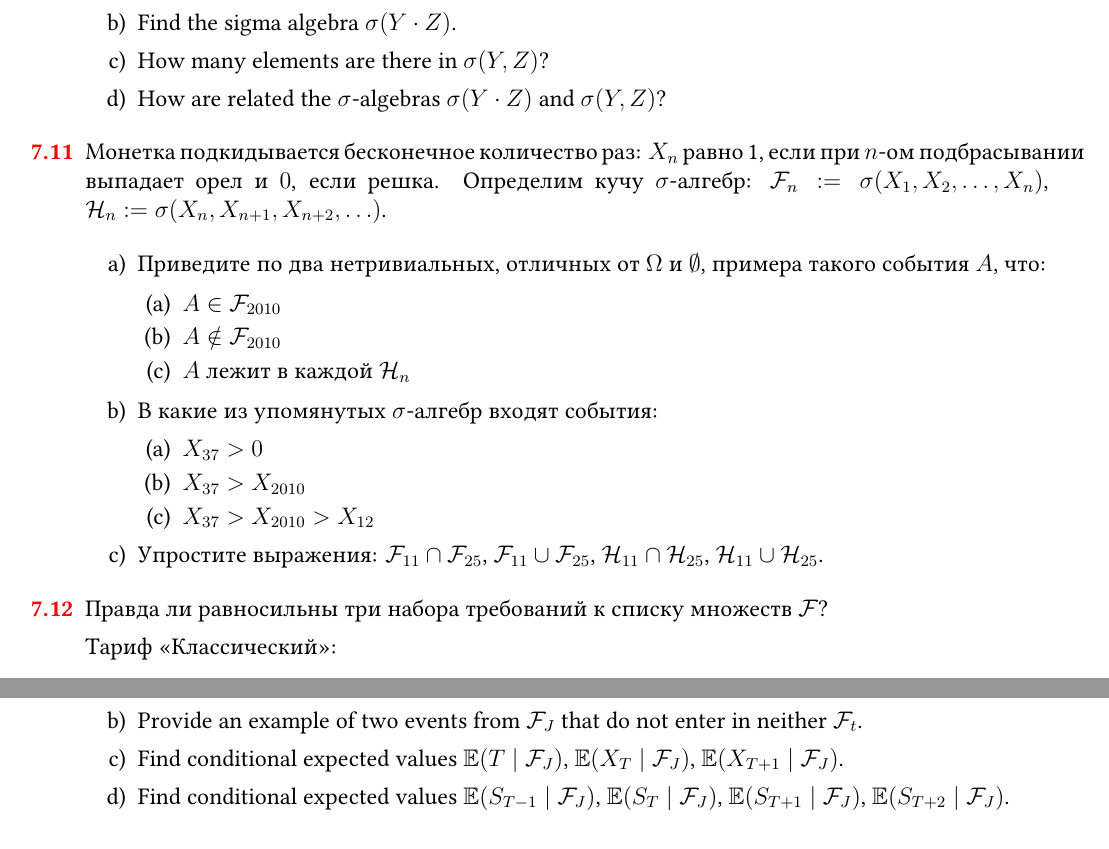
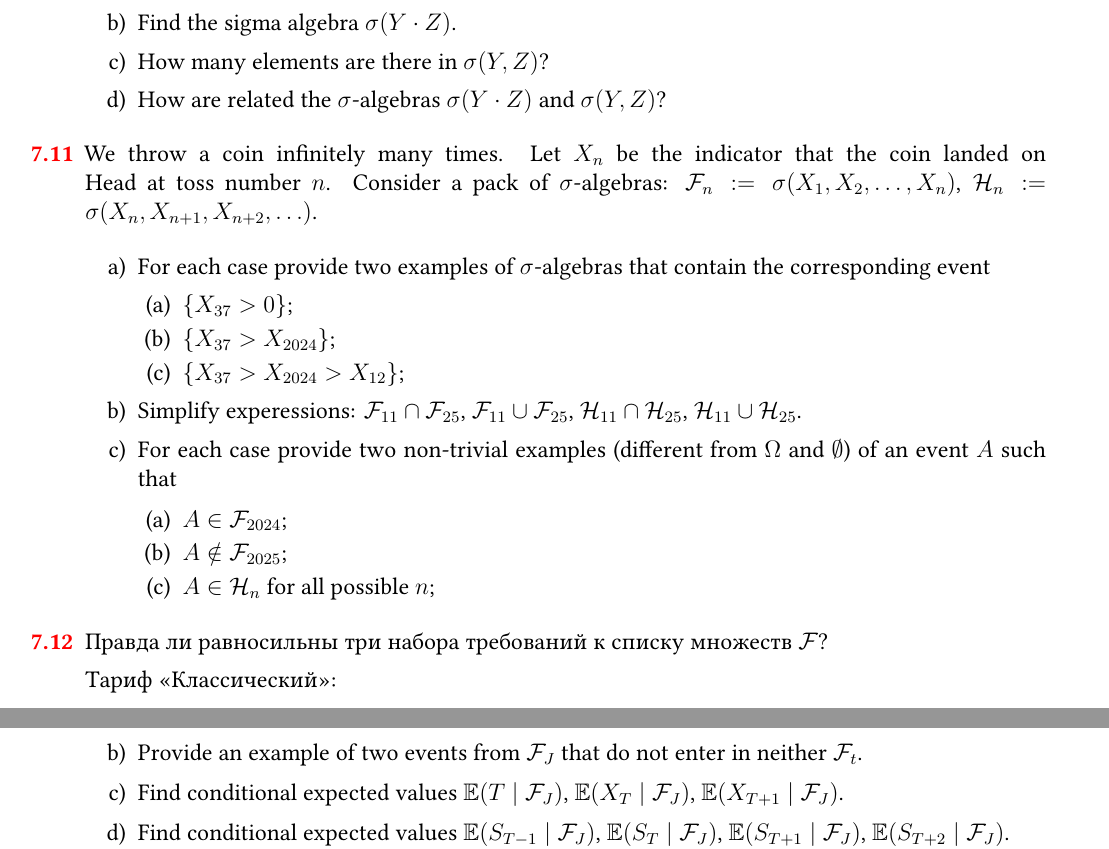
Before and after one commit to bdemeshev/stochastic_pro, a LaTeX document (stochastic_pro.tex): two parts of pages 11 and 12 of 19, joined at a grey line, cut so that both start at the same text. Compiled offline with XeLaTeX; a missing font is replaced by an installed copy or a similar font.

Commit message:
more translations

```diff
--- a/stochastic_pro.tex
+++ b/stochastic_pro.tex
@@ -1348,26 +1348,29 @@ Let $Y$ be the indicator of a even score and $Z$ be the indicator of score bigge
 
 
 \begin{problem}
-Монетка подкидывается бесконечное количество раз: $X_{n}$ равно 1, если при $n$-ом подбрасывании выпадает орел и $0$, если решка.
-Определим кучу $ \sigma$-алгебр: $\cF_{n}:=\sigma(X_1, X_2, \ldots, X_n)$, $\cH_{n}:=\sigma(X_{n}, X_{n+1}, X_{n+2}, \ldots)$.
-
-\begin{enumerate}
-  \item Приведите по два нетривиальных, отличных от $\Omega$ и $\emptyset$, примера такого события $A$, что:
-
-\begin{enumerate}
-\item $A\in \cF_{2010}$
-\item $A\notin \cF_{2010}$
-\item $A$ лежит в каждой $\mathcal{H}_{n}$
-\end{enumerate}
-
-\item В какие из упомянутых $\sigma$-алгебр входят события:
-\begin{enumerate}
-\item $ X_{37}>0$
-\item $ X_{37}>X_{2010}$
-\item $ X_{37}>X_{2010}>X_{12}$
-\end{enumerate}
-
-\item Упростите выражения: $ \cF_{11}\cap \cF_{25} $, $ \cF_{11}\cup \cF_{25} $, $ \mathcal{H}_{11}\cap \mathcal{H}_{25} $, $ \mathcal{H}_{11}\cup \mathcal{H}_{25}$.
+We throw a coin infinitely many times.
+Let $X_{n}$ be the indicator that the coin landed on Head at toss number $n$.
+Consider a pack of $ \sigma$-algebras: $\cF_{n}:=\sigma(X_1, X_2, \ldots, X_n)$, $\cH_{n}:=\sigma(X_{n}, X_{n+1}, X_{n+2}, \ldots)$.
+
+\begin{enumerate}
+\item For each case provide two examples of $\sigma$-algebras that contain the corresponding event
+\begin{enumerate}
+\item $\{X_{37}>0 \}$;
+\item $\{X_{37}>X_{2024} \}$;
+\item $\{ X_{37}>X_{2024}>X_{12} \}$;
+\end{enumerate}
+
+\item Simplify experessions: $\cF_{11}\cap \cF_{25}$, $\cF_{11}\cup \cF_{25}$, $\cH_{11}\cap \cH_{25} $, $\cH_{11}\cup \cH_{25}$.
+
+\item For each case provide two non-trivial examples (different from $\Omega$ and $\emptyset$) of an event $A$ such that
+
+\begin{enumerate}
+\item $A\in \cF_{2024}$;
+\item $A\notin \cF_{2025}$;
+\item $A \in \cH_{n}$ for all possible $n$;
+\end{enumerate}
+
+
 \end{enumerate}
 
 
```
Also changed, not shown: stochastic_pro.pdf, stochastic_pro.tex (6 more changed lines).
